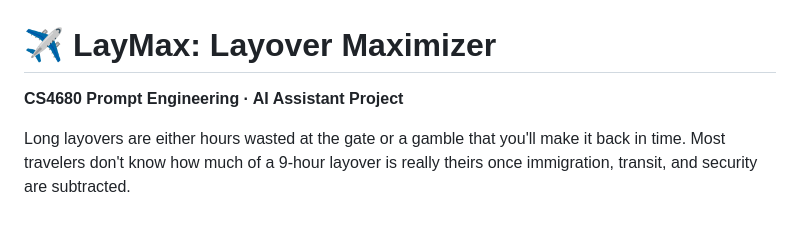
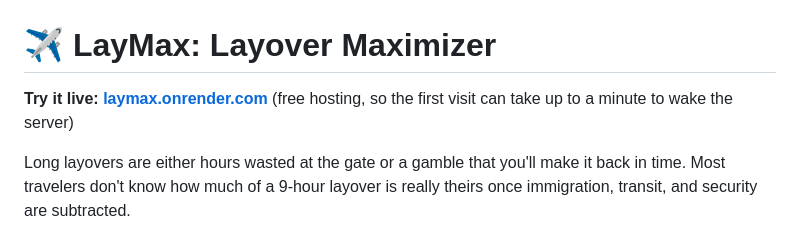
Before and after one commit to DevaanshMann/LayMax, a Markdown page: README.md, the part around the change. GitHub-like rendering.

Commit message:
added web app link

```diff
--- a/README.md
+++ b/README.md
@@ -1,6 +1,6 @@
 # ✈ LayMax: Layover Maximizer
 
-**CS4680 Prompt Engineering · AI Assistant Project**
+**Try it live: [laymax.onrender.com](https://laymax.onrender.com)** (free hosting, so the first visit can take up to a minute to wake the server)
 
 Long layovers are either hours wasted at the gate or a gamble that you'll make it back in time. Most travelers don't know how much of a 9-hour layover is really theirs once immigration, transit, and security are subtracted.
 
```
